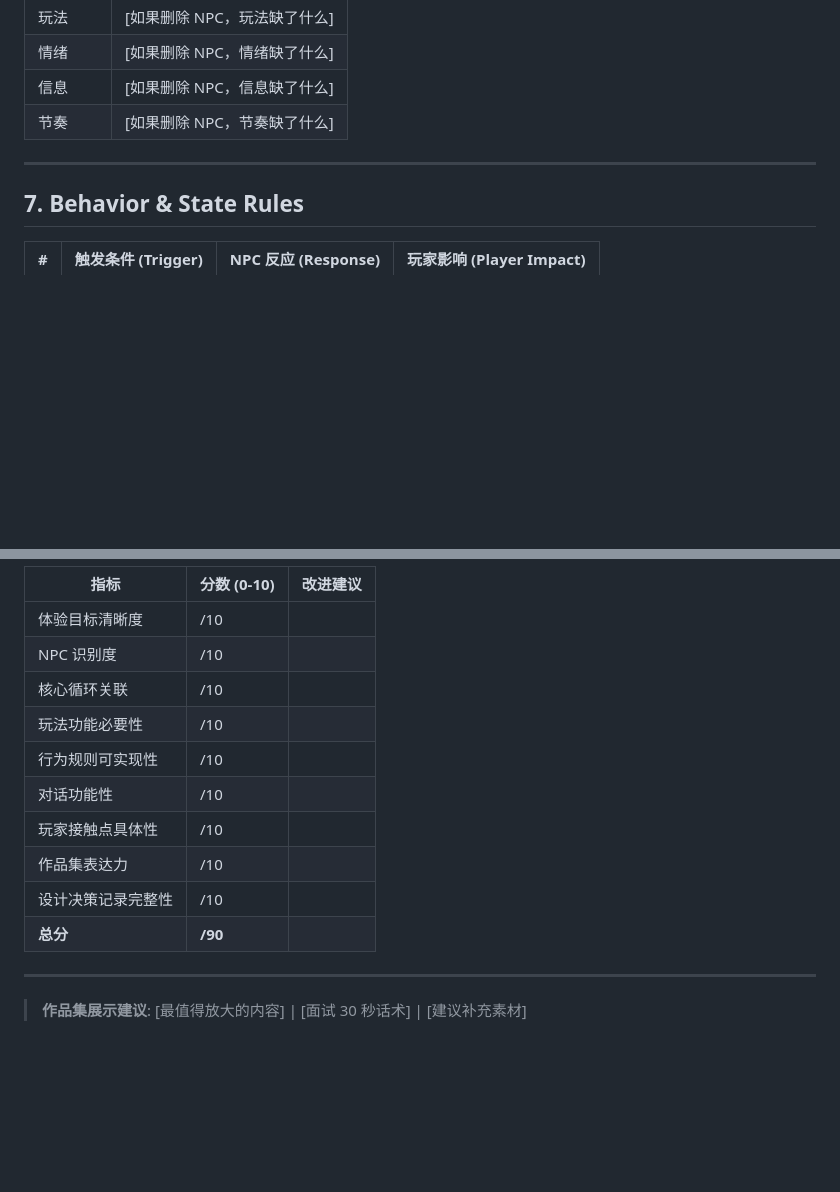
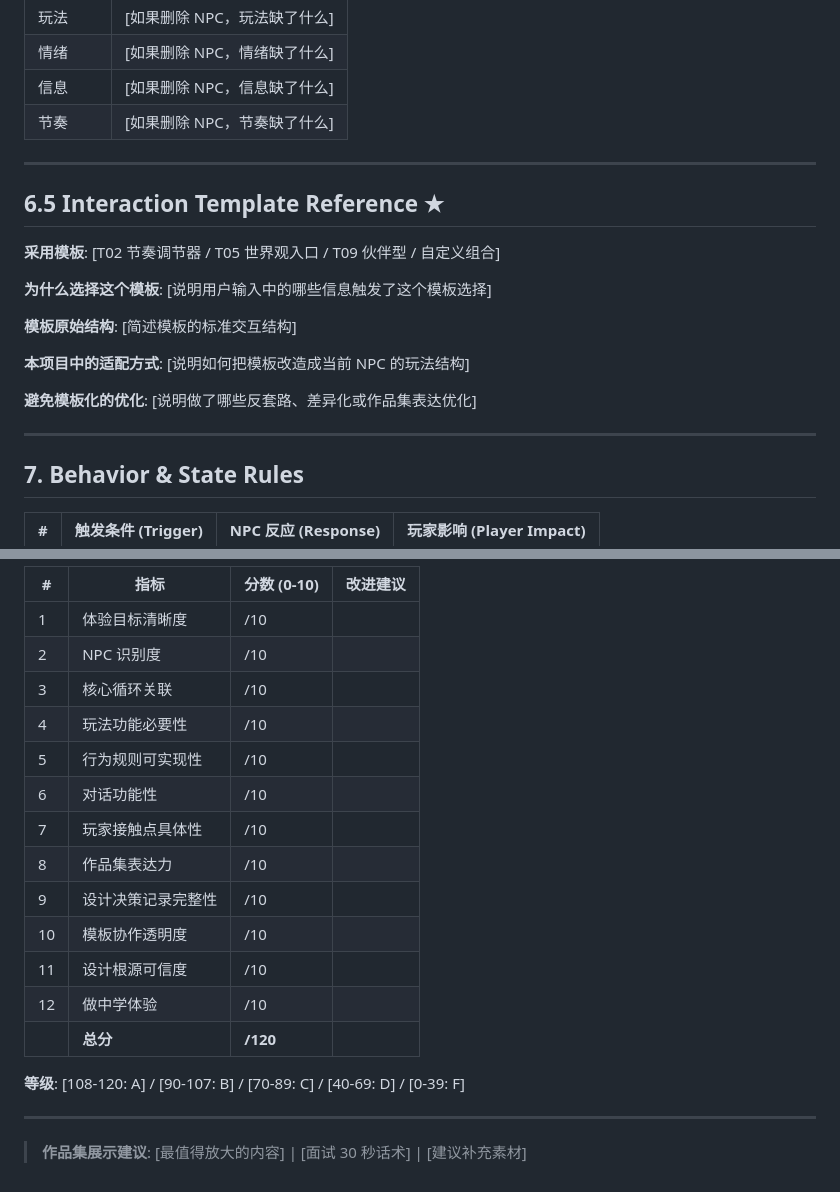
Before and after one commit to kanemaverick/NPC-Design-Bridge, a Markdown page: templates/npc_design_bible_template.md, 2 parts joined by grey strips. GitHub-like rendering; blank space fills up the shorter version.

```diff
--- a/templates/npc_design_bible_template.md
+++ b/templates/npc_design_bible_template.md
@@ -76,6 +76,24 @@
 
 ---
 
+## 6.5 Interaction Template Reference ★
+
+**采用模板**: [T02 节奏调节器 / T05 世界观入口 / T09 伙伴型 / 自定义组合]
+
+**为什么选择这个模板**:
+[说明用户输入中的哪些信息触发了这个模板选择]
+
+**模板原始结构**:
+[简述模板的标准交互结构]
+
+**本项目中的适配方式**:
+[说明如何把模板改造成当前 NPC 的玩法结构]
+
+**避免模板化的优化**:
+[说明做了哪些反套路、差异化或作品集表达优化]
+
+---
+
 ## 7. Behavior & State Rules
 
 | # | 触发条件 (Trigger) | NPC 反应 (Response) | 玩家影响 (Player Impact) |
@@ -144,16 +196,21 @@ NPC：
 
-| 指标 | 分数 (0-10) | 改进建议 |
-|-----|-----------|---------|
-| 体验目标清晰度 | /10 | |
-| NPC 识别度 | /10 | |
-| 核心循环关联 | /10 | |
-| 玩法功能必要性 | /10 | |
-| 行为规则可实现性 | /10 | |
-| 对话功能性 | /10 | |
-| 玩家接触点具体性 | /10 | |
-| 作品集表达力 | /10 | |
-| 设计决策记录完整性 | /10 | |
-| **总分** | **/90** | |
+| # | 指标 | 分数 (0-10) | 改进建议 |
+|---|-----|-----------|---------|
+| 1 | 体验目标清晰度 | /10 | |
+| 2 | NPC 识别度 | /10 | |
+| 3 | 核心循环关联 | /10 | |
+| 4 | 玩法功能必要性 | /10 | |
+| 5 | 行为规则可实现性 | /10 | |
+| 6 | 对话功能性 | /10 | |
+| 7 | 玩家接触点具体性 | /10 | |
+| 8 | 作品集表达力 | /10 | |
+| 9 | 设计决策记录完整性 | /10 | |
+| 10 | 模板协作透明度 | /10 | |
+| 11 | 设计根源可信度 | /10 | |
+| 12 | 做中学体验 | /10 | |
+| | **总分** | **/120** | |
+
+**等级**: [108-120: A] / [90-107: B] / [70-89: C] / [40-69: D] / [0-39: F]
 
 ---
 
```
Also changed, not shown: other parts of templates/npc_design_bible_template.md (+43 -9 lines), prompts/learning_by_design_loop.md (added, +99 -0 lines), templates/design_decision_log_template.md (added, +56 -0 lines).
